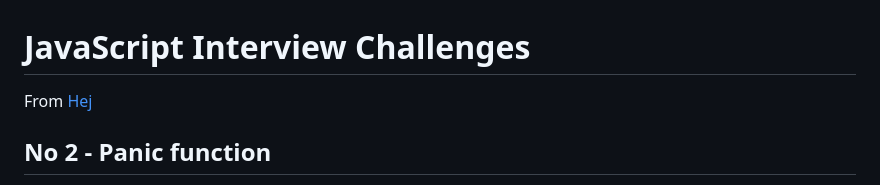
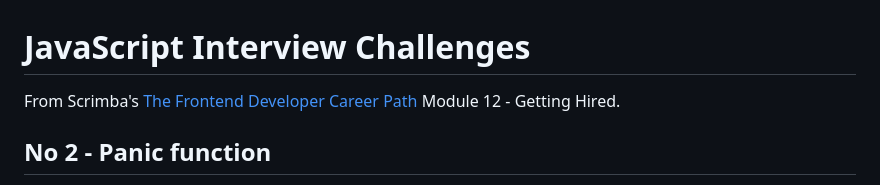
Before and after one commit to qserena/03-javascript-interview-challenges, a Markdown page: README.md, the part around the change. Drawn GitHub-style.

```diff
--- a/README.md
+++ b/README.md
@@ -1,5 +1,5 @@
 # JavaScript Interview Challenges
-From [Hej](https://scrimba.com/learn/frontend)
+From Scrimba's [The Frontend Developer Career Path](https://scrimba.com/learn/frontend) Module 12 - Getting Hired.
 
 ## No 2 - Panic function
 Write a PANIC! function. The function should take in a sentence and return the same
```
